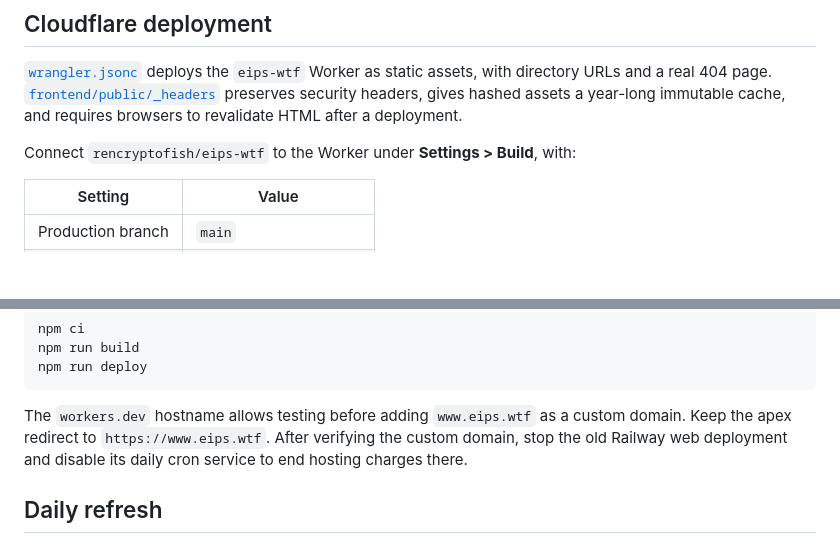
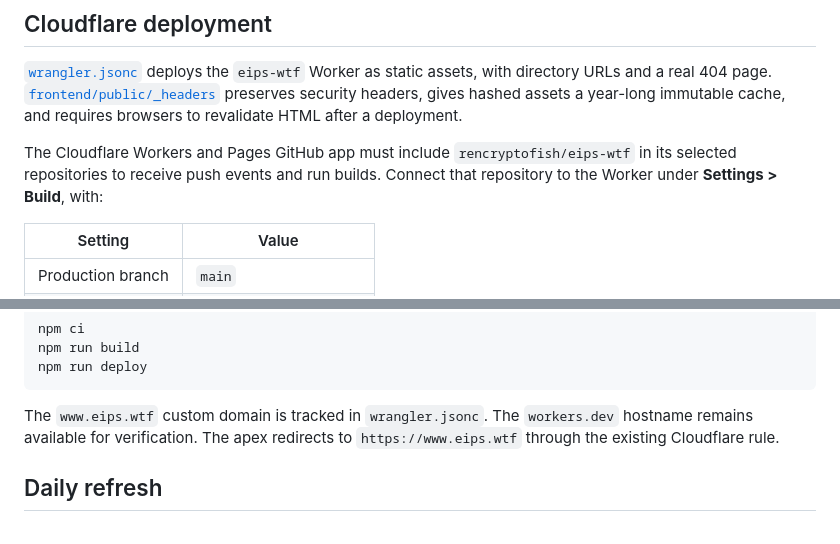
Before and after one commit to rencryptofish/eips-wtf, a Markdown page: README.md, 2 parts joined by grey strips. Rendered like a GitHub page; blank space fills up the shorter version.

Commit message:
Document Cloudflare repository access and live custom domain

````diff
--- a/README.md
+++ b/README.md
@@ -96,7 +96,9 @@ with directory URLs and a real 404 page. [`frontend/public/_headers`](frontend/p
 preserves security headers, gives hashed assets a year-long immutable cache, and
 requires browsers to revalidate HTML after a deployment.
 
-Connect `rencryptofish/eips-wtf` to the Worker under **Settings > Build**, with:
+The Cloudflare Workers and Pages GitHub app must include `rencryptofish/eips-wtf`
+in its selected repositories to receive push events and run builds. Connect that
+repository to the Worker under **Settings > Build**, with:
 
 | Setting           | Value                  |
 | ----------------- | ---------------------- |
@@ -117,10 +119,9 @@ npm run build
 npm run deploy
 ```
 
-The `workers.dev` hostname allows testing before adding `www.eips.wtf` as a custom
-domain. Keep the apex redirect to `https://www.eips.wtf`. After verifying the custom
-domain, stop the old Railway web deployment and disable its daily cron service to
-end hosting charges there.
+The `www.eips.wtf` custom domain is tracked in `wrangler.jsonc`. The `workers.dev`
+hostname remains available for verification. The apex redirects to
+`https://www.eips.wtf` through the existing Cloudflare rule.
 
 ## Daily refresh
 
````
